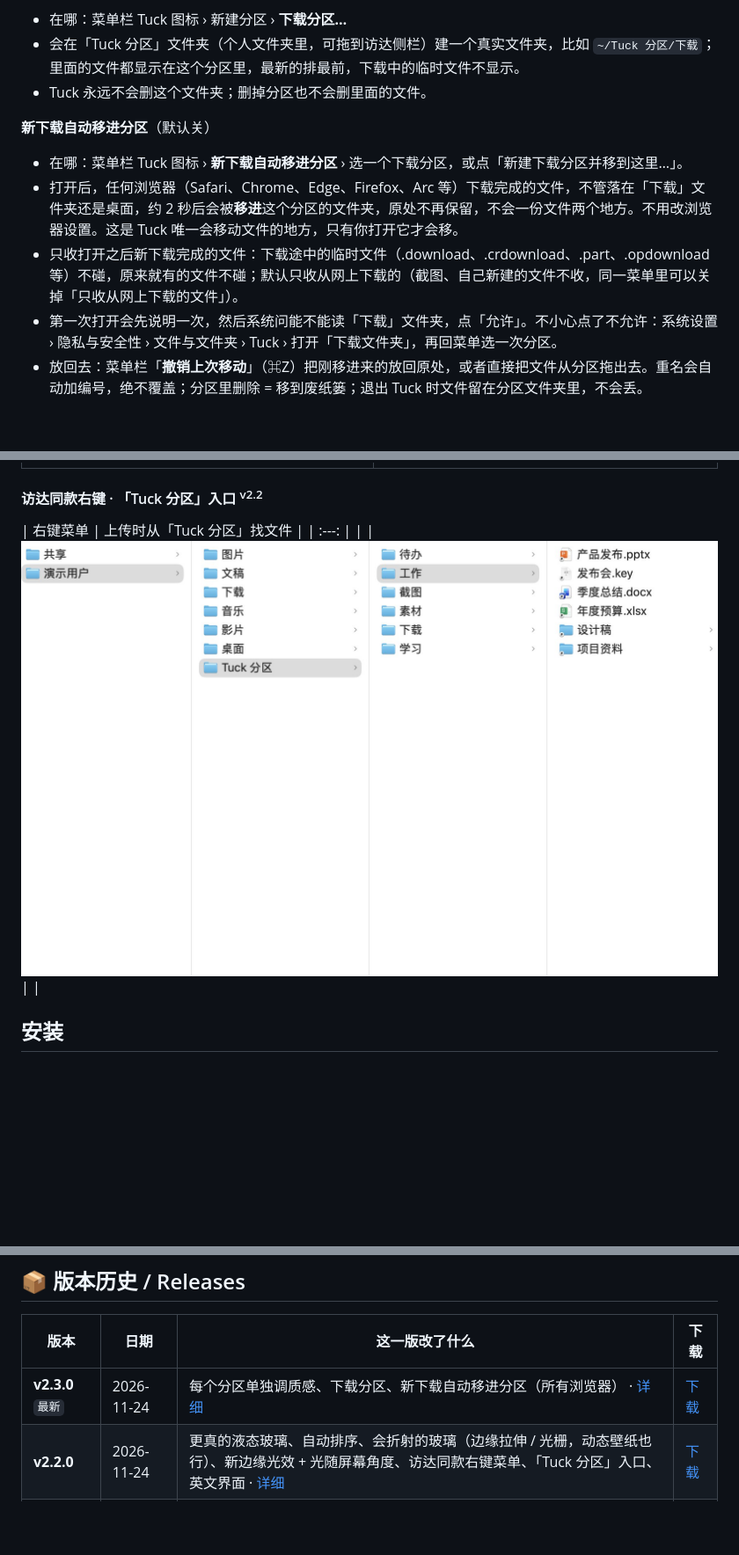
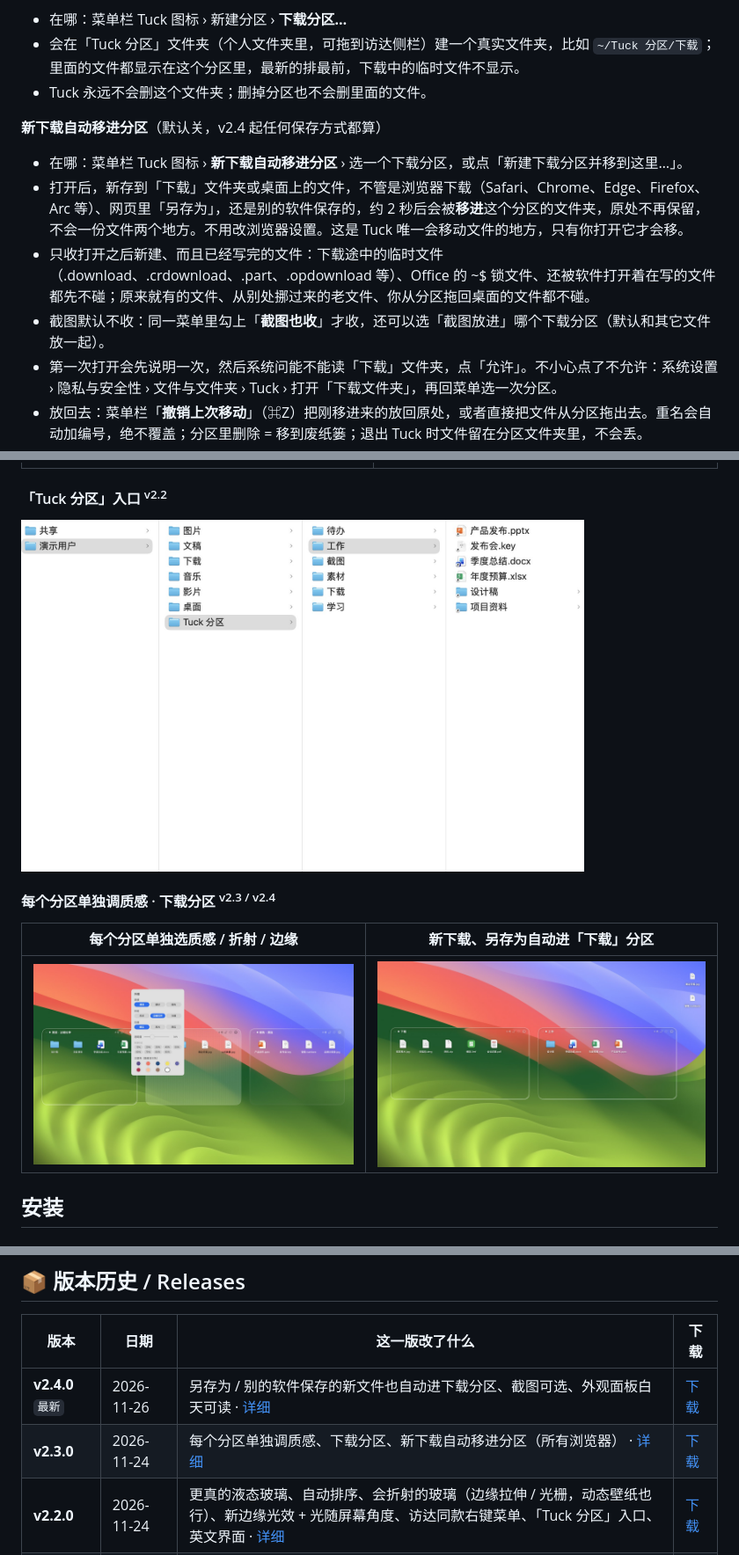
Before and after one commit to 3520566741-YCLi/tuck-for-mac, a Markdown page: README.md, 3 parts joined by grey strips. Shown at 88% size. Rendered like a GitHub page; pictures changed too: docs/images/download-zone.jpg (added), docs/images/glass-per-zone.jpg (added); blank space fills up the shorter version.

Commit message:
Tuck v2.4.0：任何方式保存的新文件都能进下载分区、截图可选 / Any newly saved file into a download zone, optional screenshots

```diff
--- a/README.md
+++ b/README.md
@@ -39,10 +39,11 @@
 - 会在「Tuck 分区」文件夹（个人文件夹里，可拖到访达侧栏）建一个真实文件夹，比如 `~/Tuck 分区/下载`；里面的文件都显示在这个分区里，最新的排最前，下载中的临时文件不显示。
 - Tuck 永远不会删这个文件夹；删掉分区也不会删里面的文件。
 
-**新下载自动移进分区**（默认关）
+**新下载自动移进分区**（默认关，v2.4 起任何保存方式都算）
 - 在哪：菜单栏 Tuck 图标 › **新下载自动移进分区** › 选一个下载分区，或点「新建下载分区并移到这里…」。
-- 打开后，任何浏览器（Safari、Chrome、Edge、Firefox、Arc 等）下载完成的文件，不管落在「下载」文件夹还是桌面，约 2 秒后会被**移进**这个分区的文件夹，原处不再保留，不会一份文件两个地方。不用改浏览器设置。这是 Tuck 唯一会移动文件的地方，只有你打开它才会移。
-- 只收打开之后新下载完成的文件：下载途中的临时文件（.download、.crdownload、.part、.opdownload 等）不碰，原来就有的文件不碰；默认只收从网上下载的（截图、自己新建的文件不收，同一菜单里可以关掉「只收从网上下载的文件」）。
+- 打开后，新存到「下载」文件夹或桌面上的文件，不管是浏览器下载（Safari、Chrome、Edge、Firefox、Arc 等）、网页里「另存为」，还是别的软件保存的，约 2 秒后会被**移进**这个分区的文件夹，原处不再保留，不会一份文件两个地方。不用改浏览器设置。这是 Tuck 唯一会移动文件的地方，只有你打开它才会移。
+- 只收打开之后新建、而且已经写完的文件：下载途中的临时文件（.download、.crdownload、.part、.opdownload 等）、Office 的 ~$ 锁文件、还被软件打开着在写的文件都先不碰；原来就有的文件、从别处挪过来的老文件、你从分区拖回桌面的文件都不碰。
+- 截图默认不收：同一菜单里勾上「**截图也收**」才收，还可以选「截图放进」哪个下载分区（默认和其它文件放一起）。
 - 第一次打开会先说明一次，然后系统问能不能读「下载」文件夹，点「允许」。不小心点了不允许：系统设置 › 隐私与安全性 › 文件与文件夹 › Tuck › 打开「下载文件夹」，再回菜单选一次分区。
 - 放回去：菜单栏「**撤销上次移动**」（⌘Z）把刚移进来的放回原处，或者直接把文件从分区拖出去。重名会自动加编号，绝不覆盖；分区里删除 = 移到废纸篓；退出 Tuck 时文件留在分区文件夹里，不会丢。
 
@@ -95,10 +96,13 @@
 |:---:|:---:|
 | <img src="docs/images/refraction-edge.jpg" alt="边缘拉伸"> | <img src="docs/images/refraction-fluted.jpg" alt="光栅玻璃"> |
 
-#### 访达同款右键 · 「Tuck 分区」入口 <sup>v2.2</sup>
-| 右键菜单 | 上传时从「Tuck 分区」找文件 |
-| :---: | |
-| <img src="docs/images/tuck-zones-folder.jpg" alt="Tuck 分区入口文件夹"> | |
+#### 「Tuck 分区」入口 <sup>v2.2</sup>
+<img src="docs/images/tuck-zones-folder.jpg" width="640" alt="上传时从「Tuck 分区」找被收起的文件">
+
+#### 每个分区单独调质感 · 下载分区 <sup>v2.3 / v2.4</sup>
+| 每个分区单独选质感 / 折射 / 边缘 | 新下载、另存为自动进「下载」分区 |
+|:---:|:---:|
+| <img src="docs/images/glass-per-zone.jpg" alt="每个分区单独调质感"> | <img src="docs/images/download-zone.jpg" alt="下载分区"> |
 
 ## 安装
 
@@ -181,7 +185,8 @@ Tuck 显示的是系统给的图标。有的应用（比如把 PDF 默认交给
 
 | 版本 | 日期 | 这一版改了什么 | 下载 |
 |---|---|---|---|
-| **v2.3.0** `最新` | 2026-11-24 | 每个分区单独调质感、下载分区、新下载自动移进分区（所有浏览器） · [详细](CHANGELOG.md#v230--2026-11-24) | [下载](https://github.com/3520566741-YCLi/tuck-for-mac/releases/tag/v2.3.0) |
+| **v2.4.0** `最新` | 2026-11-26 | 另存为 / 别的软件保存的新文件也自动进下载分区、截图可选、外观面板白天可读 · [详细](CHANGELOG.md#v240--2026-11-26) | [下载](https://github.com/3520566741-YCLi/tuck-for-mac/releases/tag/v2.4.0) |
+| **v2.3.0** | 2026-11-24 | 每个分区单独调质感、下载分区、新下载自动移进分区（所有浏览器） · [详细](CHANGELOG.md#v230--2026-11-24) | [下载](https://github.com/3520566741-YCLi/tuck-for-mac/releases/tag/v2.3.0) |
 | **v2.2.0** | 2026-11-24 | 更真的液态玻璃、自动排序、会折射的玻璃（边缘拉伸 / 光栅，动态壁纸也行）、新边缘光效 + 光随屏幕角度、访达同款右键菜单、「Tuck 分区」入口、英文界面 · [详细](CHANGELOG.md#v220--2026-11-24) | [下载](https://github.com/3520566741-YCLi/tuck-for-mac/releases/tag/v2.2.0) |
 | **v2.1.0** | 2026-11-08 | 第一次公开发布：液态玻璃分区三种质感、收成胶囊、桌面自动隐藏、像访达一样操作、崩溃看门狗 · [详细](CHANGELOG.md#v210--2026-11-08) | [下载](https://github.com/3520566741-YCLi/tuck-for-mac/releases/tag/v2.1.0) |
 
```
Also changed, not shown: other parts of README.md (+1 -1 lines), .github/releases/v2.4.0.md (added, +24 -0 lines), CHANGELOG.md (+11 -0 lines), README.en.md (+14 -9 lines), docs/images/en/download-zone.jpg (added), docs/images/en/glass-per-zone.jpg (added), 6 other files.
